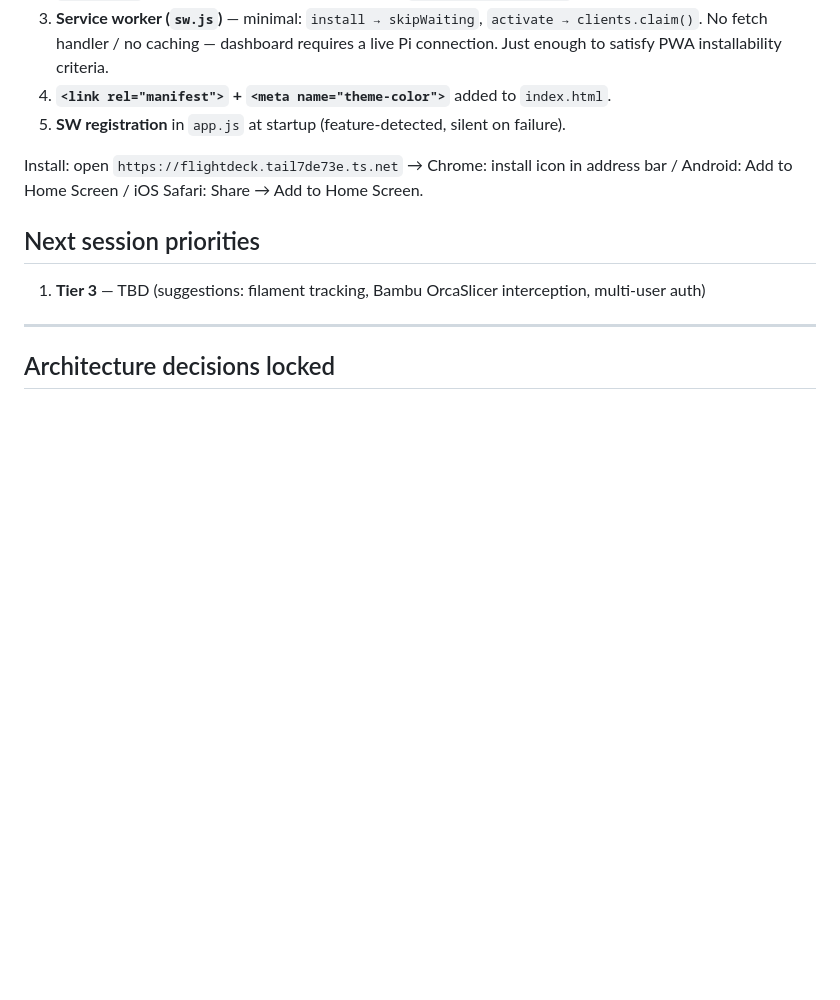
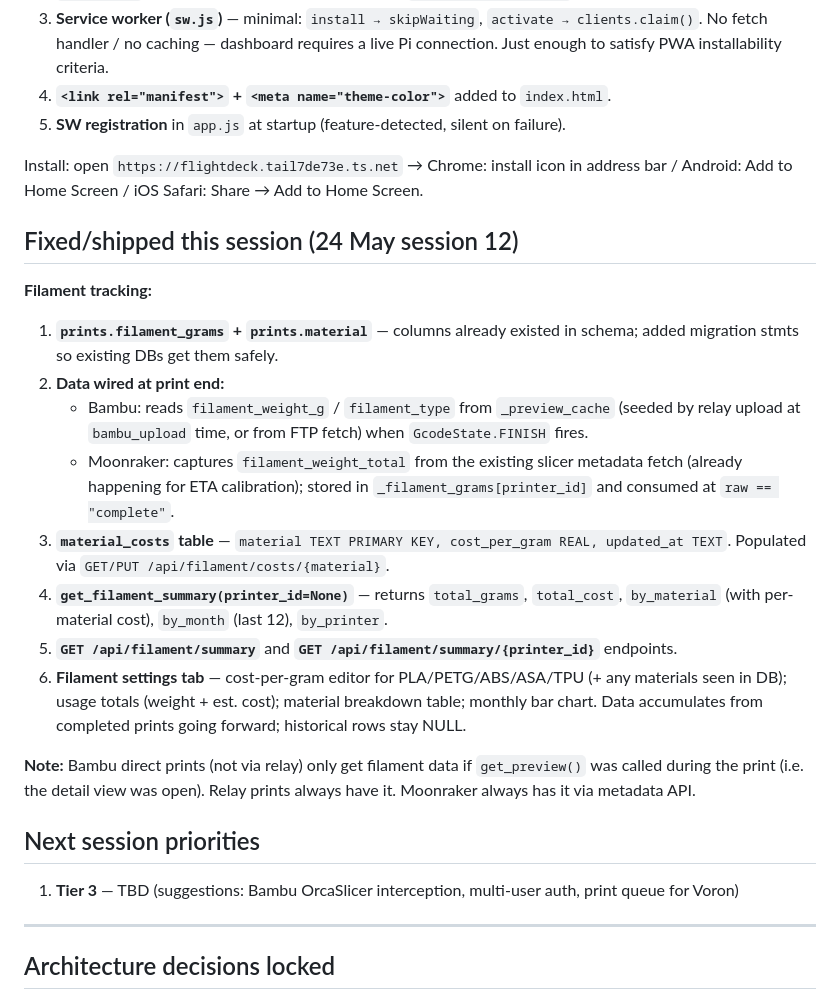
Before and after one commit to keenzkustoms/flightdeck, a Markdown page: SESSION_NEXT.md, the part around one of its changes. Rendered like a GitHub page; blank space fills up the shorter version.

Commit message:
docs: update SESSION_NEXT for session 12 (filament tracking)
Co-Authored-By: Claude Sonnet 4.6 <noreply@anthropic.com>

```diff
--- a/SESSION_NEXT.md
+++ b/SESSION_NEXT.md
@@ -371,9 +371,24 @@ All 10 steps from TIER2_SPEC.md shipped, plus four bonus items.
 
 Install: open `https://flightdeck.tail7de73e.ts.net` → Chrome: install icon in address bar / Android: Add to Home Screen / iOS Safari: Share → Add to Home Screen.
 
+## Fixed/shipped this session (24 May session 12)
+
+**Filament tracking:**
+
+1. **`prints.filament_grams` + `prints.material`** — columns already existed in schema; added migration stmts so existing DBs get them safely.
+2. **Data wired at print end:**
+   - Bambu: reads `filament_weight_g` / `filament_type` from `_preview_cache` (seeded by relay upload at `bambu_upload` time, or from FTP fetch) when `GcodeState.FINISH` fires.
+   - Moonraker: captures `filament_weight_total` from the existing slicer metadata fetch (already happening for ETA calibration); stored in `_filament_grams[printer_id]` and consumed at `raw == "complete"`.
+3. **`material_costs` table** — `material TEXT PRIMARY KEY, cost_per_gram REAL, updated_at TEXT`. Populated via `GET/PUT /api/filament/costs/{material}`.
+4. **`get_filament_summary(printer_id=None)`** — returns `total_grams`, `total_cost`, `by_material` (with per-material cost), `by_month` (last 12), `by_printer`.
+5. **`GET /api/filament/summary`** and **`GET /api/filament/summary/{printer_id}`** endpoints.
+6. **Filament settings tab** — cost-per-gram editor for PLA/PETG/ABS/ASA/TPU (+ any materials seen in DB); usage totals (weight + est. cost); material breakdown table; monthly bar chart. Data accumulates from completed prints going forward; historical rows stay NULL.
+
+**Note:** Bambu direct prints (not via relay) only get filament data if `get_preview()` was called during the print (i.e. the detail view was open). Relay prints always have it. Moonraker always has it via metadata API.
+
 ## Next session priorities
 
-1. **Tier 3** — TBD (suggestions: filament tracking, Bambu OrcaSlicer interception, multi-user auth)
+1. **Tier 3** — TBD (suggestions: Bambu OrcaSlicer interception, multi-user auth, print queue for Voron)
 
 ---
 
```
Also changed, not shown: other parts of SESSION_NEXT.md (+1 -1 lines).
